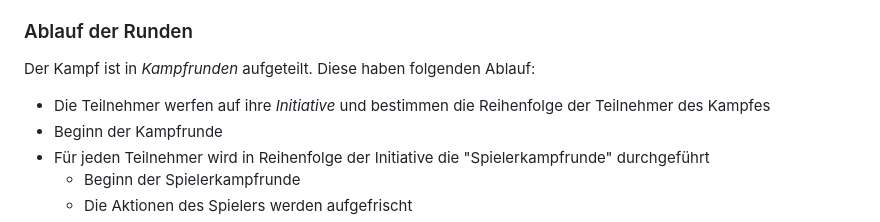
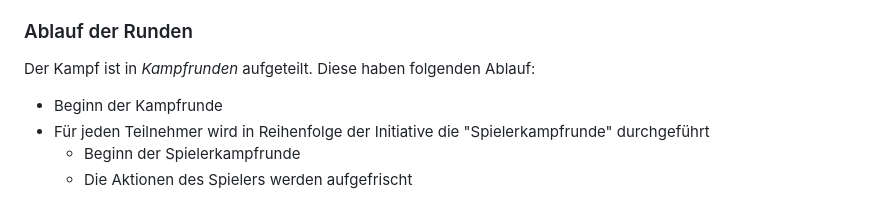
Before and after one commit to SvenBroeckling/phasesix-rulebook, a Markdown page: published/combat_de.md, the part around the change. Drawn GitHub-style.

Commit message:
Removed wrong initiative line *in* the combat round

```diff
--- a/published/combat_de.md
+++ b/published/combat_de.md
@@ -16,7 +16,6 @@ Alle Kampfteilnehmer haben zu Beginn des Kampfes keine Aktionen zur Verfügung.
 
 Der Kampf ist in *Kampfrunden* aufgeteilt. Diese haben folgenden Ablauf:
 
-* Die Teilnehmer werfen auf ihre *Initiative* und bestimmen die Reihenfolge der Teilnehmer des Kampfes
 * Beginn der Kampfrunde
 * Für jeden Teilnehmer wird in Reihenfolge der Initiative die "Spielerkampfrunde" durchgeführt
     * Beginn der Spielerkampfrunde
```
Also changed, not shown: published/combat_en.md (+0 -1 lines).
